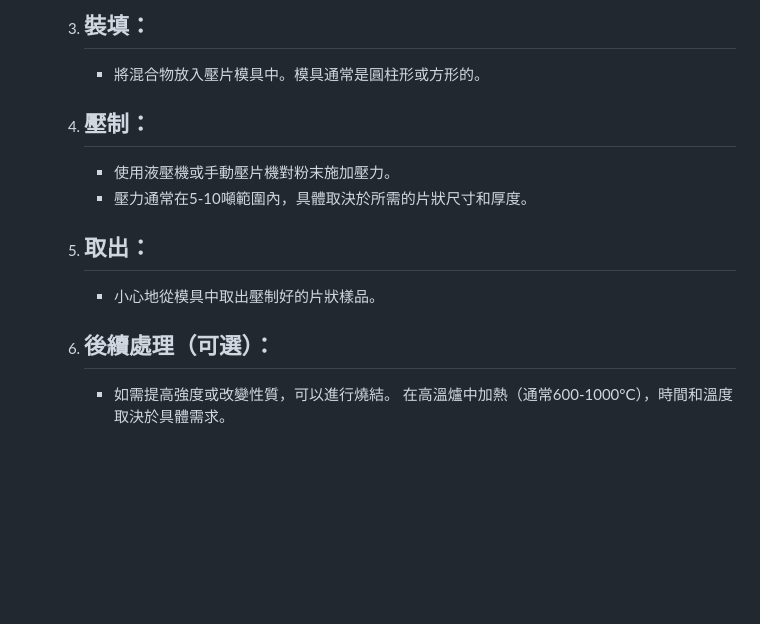
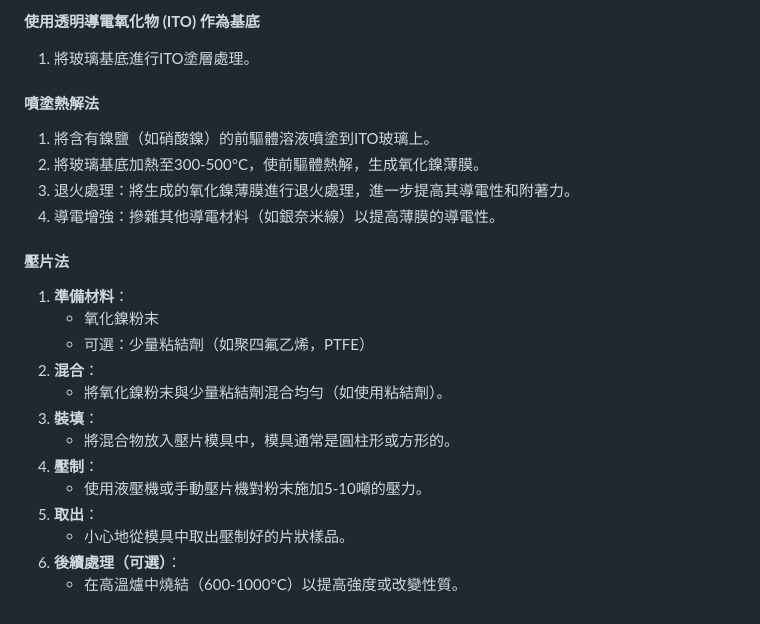
Before and after one commit to bosen-you/glasses-project, a Markdown page: crafting_method.md, the part around one of its changes. Rendered like a GitHub page; blank space fills up the shorter version.

```diff
--- a/crafting_method.md
+++ b/crafting_method.md
@@ -68,13 +53,24 @@
 
-    3. ## 裝填：
-        - 將混合物放入壓片模具中。模具通常是圓柱形或方形的。
+**使用透明導電氧化物 (ITO) 作為基底**
+1. 將玻璃基底進行ITO塗層處理。
 
-    4. ## 壓制：
-        - 使用液壓機或手動壓片機對粉末施加壓力。
-        - 壓力通常在5-10噸範圍內，具體取決於所需的片狀尺寸和厚度。
+#### 噴塗熱解法
+1. 將含有鎳鹽（如硝酸鎳）的前驅體溶液噴塗到ITO玻璃上。
+2. 將玻璃基底加熱至300-500°C，使前驅體熱解，生成氧化鎳薄膜。
+3. 退火處理：將生成的氧化鎳薄膜進行退火處理，進一步提高其導電性和附著力。
+4. 導電增強：摻雜其他導電材料（如銀奈米線）以提高薄膜的導電性。
 
-    5. ## 取出：
-        - 小心地從模具中取出壓制好的片狀樣品。
-
-    6. ## 後續處理（可選）：
-        - 如需提高強度或改變性質，可以進行燒結。 在高溫爐中加熱（通常600-1000°C），時間和溫度取決於具體需求。
+#### 壓片法
+1. **準備材料**：
+   - 氧化鎳粉末
+   - 可選：少量粘結劑（如聚四氟乙烯，PTFE）
+2. **混合**：
+   - 將氧化鎳粉末與少量粘結劑混合均勻（如使用粘結劑）。
+3. **裝填**：
+   - 將混合物放入壓片模具中，模具通常是圓柱形或方形的。
+4. **壓制**：
+   - 使用液壓機或手動壓片機對粉末施加5-10噸的壓力。
+5. **取出**：
+   - 小心地從模具中取出壓制好的片狀樣品。
+6. **後續處理（可選）**：
+   - 在高溫爐中燒結（600-1000°C）以提高強度或改變性質。
```
Also changed, not shown: other parts of crafting_method.md (+45 -60 lines).
